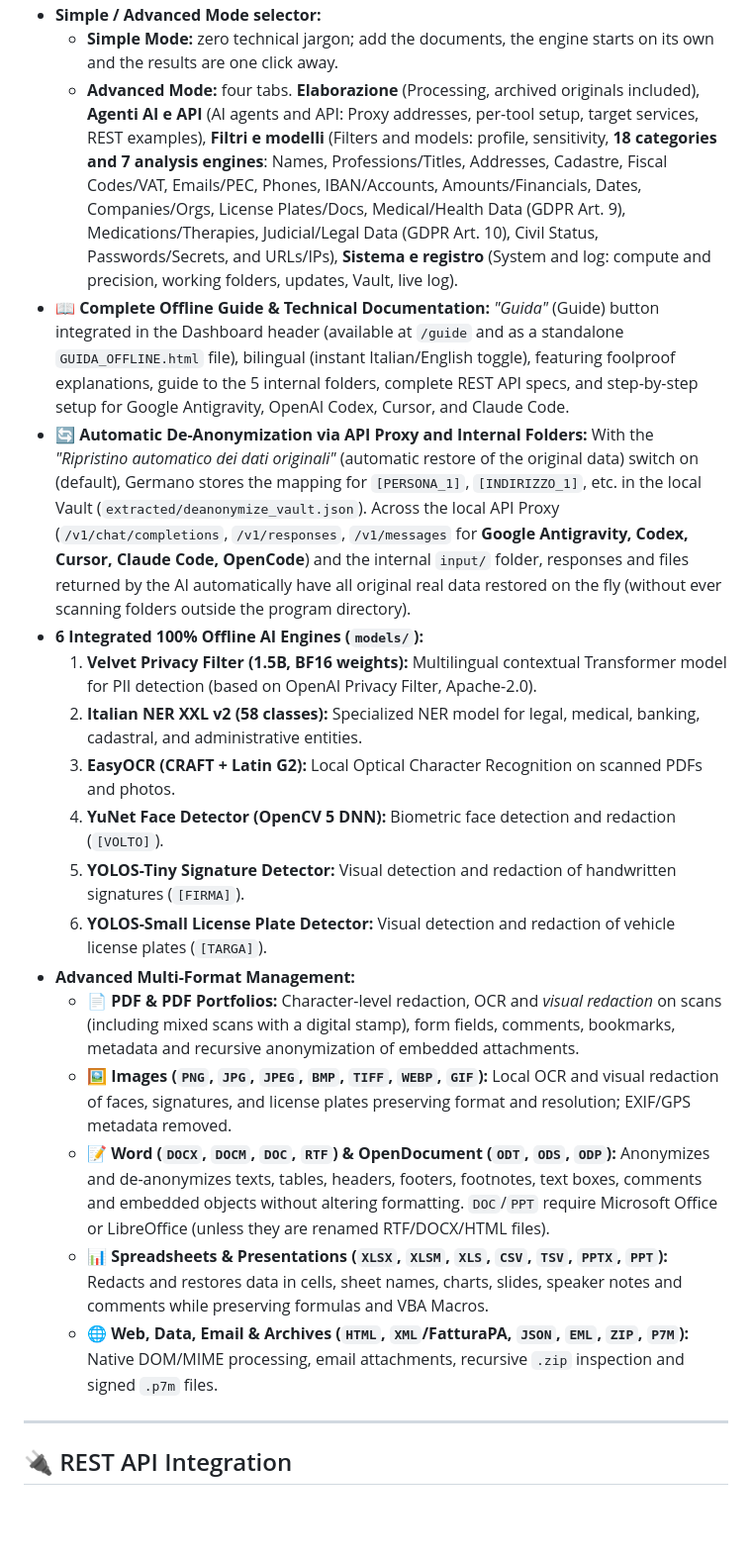
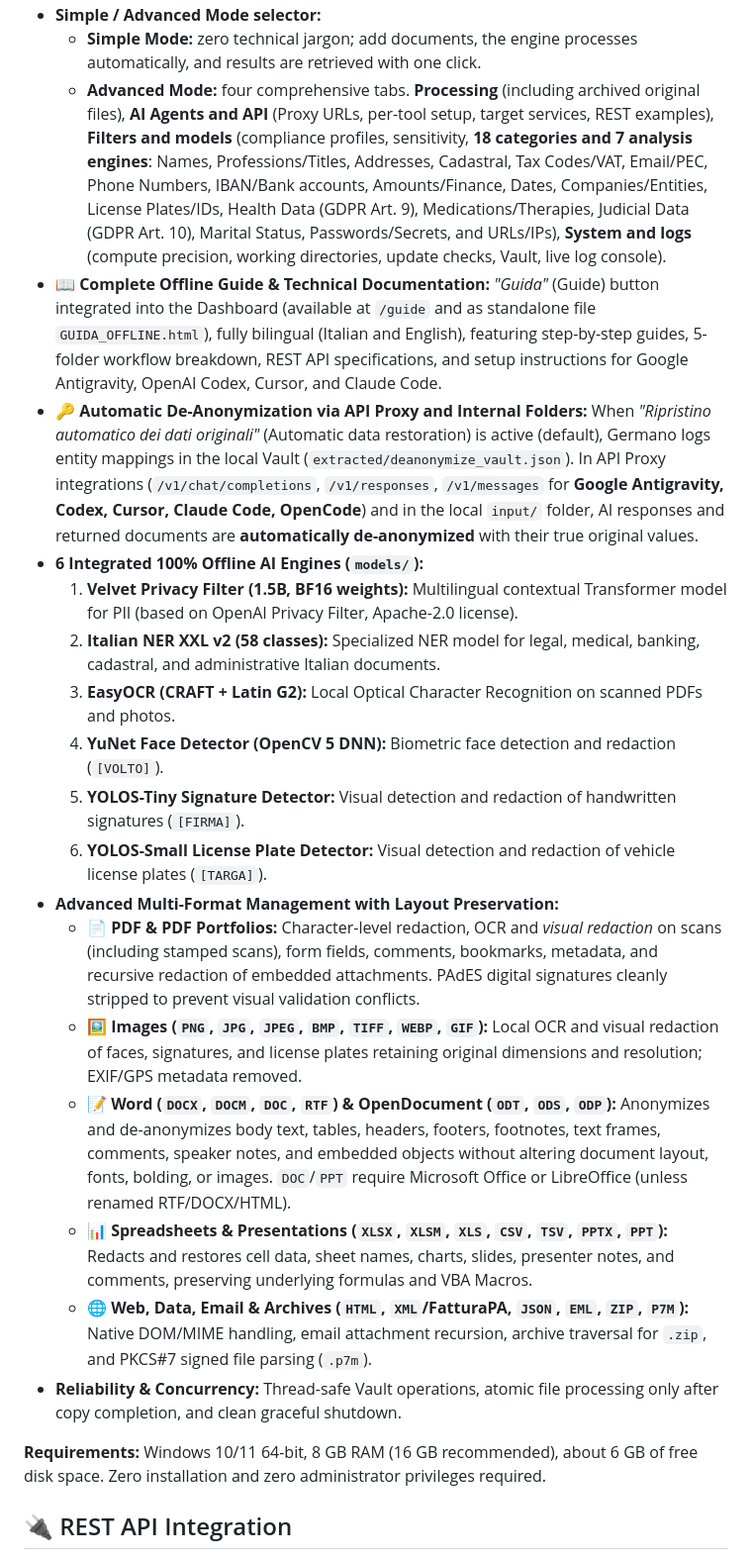
Before and after one commit to germano-ai/germano-ai-standalone, a Markdown page: README.en.md, the part around one of its changes. Shown at 99% size. GitHub-like rendering; blank space fills up the shorter version.

```diff
--- a/README.en.md
+++ b/README.en.md
@@ -75,23 +65,24 @@ Germano AI is designed to adapt to both highly regulated environments and privat
 *   **Simple / Advanced Mode selector:**
-    *   **Simple Mode:** zero technical jargon; add the documents, the engine starts on its own and the results are one click away.
-    *   **Advanced Mode:** four tabs. **Elaborazione** (Processing, archived originals included), **Agenti AI e API** (AI agents and API: Proxy addresses, per-tool setup, target services, REST examples), **Filtri e modelli** (Filters and models: profile, sensitivity, **18 categories and 7 analysis engines**: Names, Professions/Titles, Addresses, Cadastre, Fiscal Codes/VAT, Emails/PEC, Phones, IBAN/Accounts, Amounts/Financials, Dates, Companies/Orgs, License Plates/Docs, Medical/Health Data (GDPR Art. 9), Medications/Therapies, Judicial/Legal Data (GDPR Art. 10), Civil Status, Passwords/Secrets, and URLs/IPs), **Sistema e registro** (System and log: compute and precision, working folders, updates, Vault, live log).
-*   **📖 Complete Offline Guide & Technical Documentation:** *"Guida"* (Guide) button integrated in the Dashboard header (available at `/guide` and as a standalone `GUIDA_OFFLINE.html` file), bilingual (instant Italian/English toggle), featuring foolproof explanations, guide to the 5 internal folders, complete REST API specs, and step-by-step setup for Google Antigravity, OpenAI Codex, Cursor, and Claude Code.
-*   **🔄 Automatic De-Anonymization via API Proxy and Internal Folders:** With the *"Ripristino automatico dei dati originali"* (automatic restore of the original data) switch on (default), Germano stores the mapping for `[PERSONA_1]`, `[INDIRIZZO_1]`, etc. in the local Vault (`extracted/deanonymize_vault.json`). Across the local API Proxy (`/v1/chat/completions`, `/v1/responses`, `/v1/messages` for **Google Antigravity, Codex, Cursor, Claude Code, OpenCode**) and the internal `input/` folder, responses and files returned by the AI automatically have all original real data restored on the fly (without ever scanning folders outside the program directory).
+    *   **Simple Mode:** zero technical jargon; add documents, the engine processes automatically, and results are retrieved with one click.
+    *   **Advanced Mode:** four comprehensive tabs. **Processing** (including archived original files), **AI Agents and API** (Proxy URLs, per-tool setup, target services, REST examples), **Filters and models** (compliance profiles, sensitivity, **18 categories and 7 analysis engines**: Names, Professions/Titles, Addresses, Cadastral, Tax Codes/VAT, Email/PEC, Phone Numbers, IBAN/Bank accounts, Amounts/Finance, Dates, Companies/Entities, License Plates/IDs, Health Data (GDPR Art. 9), Medications/Therapies, Judicial Data (GDPR Art. 10), Marital Status, Passwords/Secrets, and URLs/IPs), **System and logs** (compute precision, working directories, update checks, Vault, live log console).
+*   **📖 Complete Offline Guide & Technical Documentation:** *"Guida"* (Guide) button integrated into the Dashboard (available at `/guide` and as standalone file `GUIDA_OFFLINE.html`), fully bilingual (Italian and English), featuring step-by-step guides, 5-folder workflow breakdown, REST API specifications, and setup instructions for Google Antigravity, OpenAI Codex, Cursor, and Claude Code.
+*   **🔑 Automatic De-Anonymization via API Proxy and Internal Folders:** When *"Ripristino automatico dei dati originali"* (Automatic data restoration) is active (default), Germano logs entity mappings in the local Vault (`extracted/deanonymize_vault.json`). In API Proxy integrations (`/v1/chat/completions`, `/v1/responses`, `/v1/messages` for **Google Antigravity, Codex, Cursor, Claude Code, OpenCode**) and in the local `input/` folder, AI responses and returned documents are **automatically de-anonymized** with their true original values.
 *   **6 Integrated 100% Offline AI Engines (`models/`):**
-    1. **Velvet Privacy Filter (1.5B, BF16 weights):** Multilingual contextual Transformer model for PII detection (based on OpenAI Privacy Filter, Apache-2.0).
-    2. **Italian NER XXL v2 (58 classes):** Specialized NER model for legal, medical, banking, cadastral, and administrative entities.
+    1. **Velvet Privacy Filter (1.5B, BF16 weights):** Multilingual contextual Transformer model for PII (based on OpenAI Privacy Filter, Apache-2.0 license).
+    2. **Italian NER XXL v2 (58 classes):** Specialized NER model for legal, medical, banking, cadastral, and administrative Italian documents.
     3. **EasyOCR (CRAFT + Latin G2):** Local Optical Character Recognition on scanned PDFs and photos.
     4. **YuNet Face Detector (OpenCV 5 DNN):** Biometric face detection and redaction (`[VOLTO]`).
     5. **YOLOS-Tiny Signature Detector:** Visual detection and redaction of handwritten signatures (`[FIRMA]`).
     6. **YOLOS-Small License Plate Detector:** Visual detection and redaction of vehicle license plates (`[TARGA]`).
-*   **Advanced Multi-Format Management:**
-    *   📄 **PDF & PDF Portfolios:** Character-level redaction, OCR and *visual redaction* on scans (including mixed scans with a digital stamp), form fields, comments, bookmarks, metadata and recursive anonymization of embedded attachments.
-    *   🖼️ **Images (`PNG`, `JPG`, `JPEG`, `BMP`, `TIFF`, `WEBP`, `GIF`):** Local OCR and visual redaction of faces, signatures, and license plates preserving format and resolution; EXIF/GPS metadata removed.
-    *   📝 **Word (`DOCX`, `DOCM`, `DOC`, `RTF`) & OpenDocument (`ODT`, `ODS`, `ODP`):** Anonymizes and de-anonymizes texts, tables, headers, footers, footnotes, text boxes, comments and embedded objects without altering formatting. `DOC`/`PPT` require Microsoft Office or LibreOffice (unless they are renamed RTF/DOCX/HTML files).
-    *   📊 **Spreadsheets & Presentations (`XLSX`, `XLSM`, `XLS`, `CSV`, `TSV`, `PPTX`, `PPT`):** Redacts and restores data in cells, sheet names, charts, slides, speaker notes and comments while preserving formulas and VBA Macros.
-    *   🌐 **Web, Data, Email & Archives (`HTML`, `XML`/FatturaPA, `JSON`, `EML`, `ZIP`, `P7M`):** Native DOM/MIME processing, email attachments, recursive `.zip` inspection and signed `.p7m` files.
+*   **Advanced Multi-Format Management with Layout Preservation:**
+    *   📄 **PDF & PDF Portfolios:** Character-level redaction, OCR and *visual redaction* on scans (including stamped scans), form fields, comments, bookmarks, metadata, and recursive redaction of embedded attachments. PAdES digital signatures cleanly stripped to prevent visual validation conflicts.
+    *   🖼️ **Images (`PNG`, `JPG`, `JPEG`, `BMP`, `TIFF`, `WEBP`, `GIF`):** Local OCR and visual redaction of faces, signatures, and license plates retaining original dimensions and resolution; EXIF/GPS metadata removed.
+    *   📝 **Word (`DOCX`, `DOCM`, `DOC`, `RTF`) & OpenDocument (`ODT`, `ODS`, `ODP`):** Anonymizes and de-anonymizes body text, tables, headers, footers, footnotes, text frames, comments, speaker notes, and embedded objects without altering document layout, fonts, bolding, or images. `DOC`/`PPT` require Microsoft Office or LibreOffice (unless renamed RTF/DOCX/HTML).
+    *   📊 **Spreadsheets & Presentations (`XLSX`, `XLSM`, `XLS`, `CSV`, `TSV`, `PPTX`, `PPT`):** Redacts and restores cell data, sheet names, charts, slides, presenter notes, and comments, preserving underlying formulas and VBA Macros.
+    *   🌐 **Web, Data, Email & Archives (`HTML`, `XML`/FatturaPA, `JSON`, `EML`, `ZIP`, `P7M`):** Native DOM/MIME handling, email attachment recursion, archive traversal for `.zip`, and PKCS#7 signed file parsing (`.p7m`).
+*   **Reliability & Concurrency:** Thread-safe Vault operations, atomic file processing only after copy completion, and clean graceful shutdown.
 
----
+**Requirements:** Windows 10/11 64-bit, 8 GB RAM (16 GB recommended), about 6 GB of free disk space. Zero installation and zero administrator privileges required.
 
 ## 🔌 REST API Integration
 
```
Also changed, not shown: other parts of README.en.md (+15 -25 lines).
